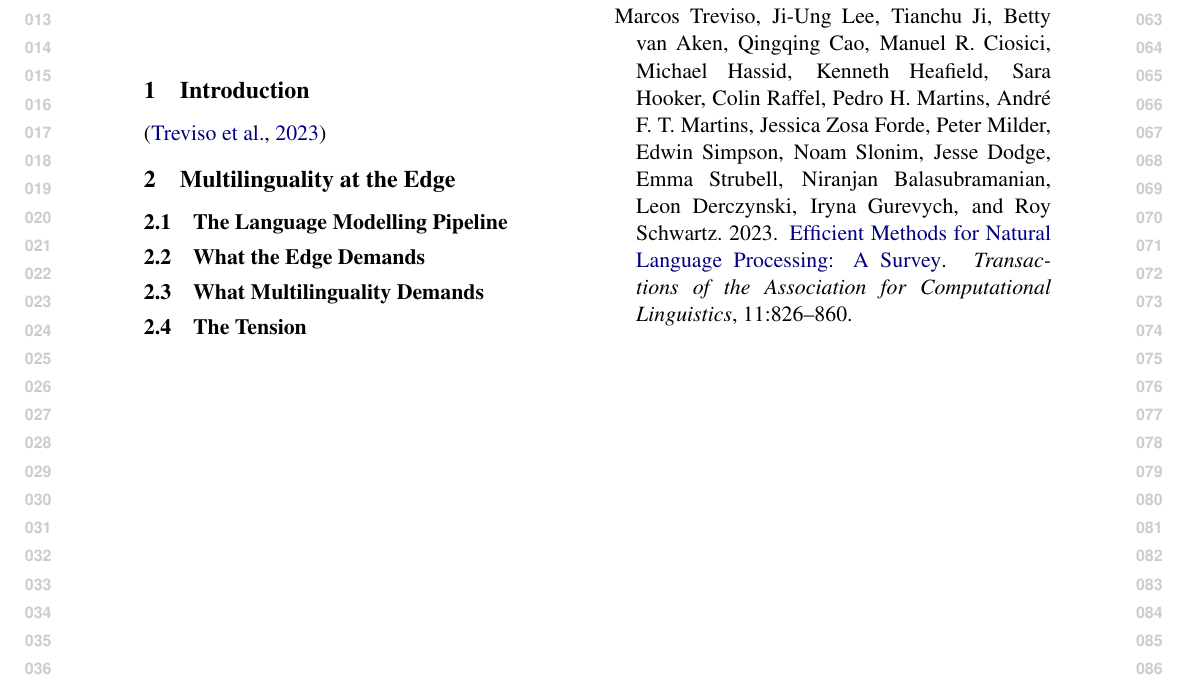
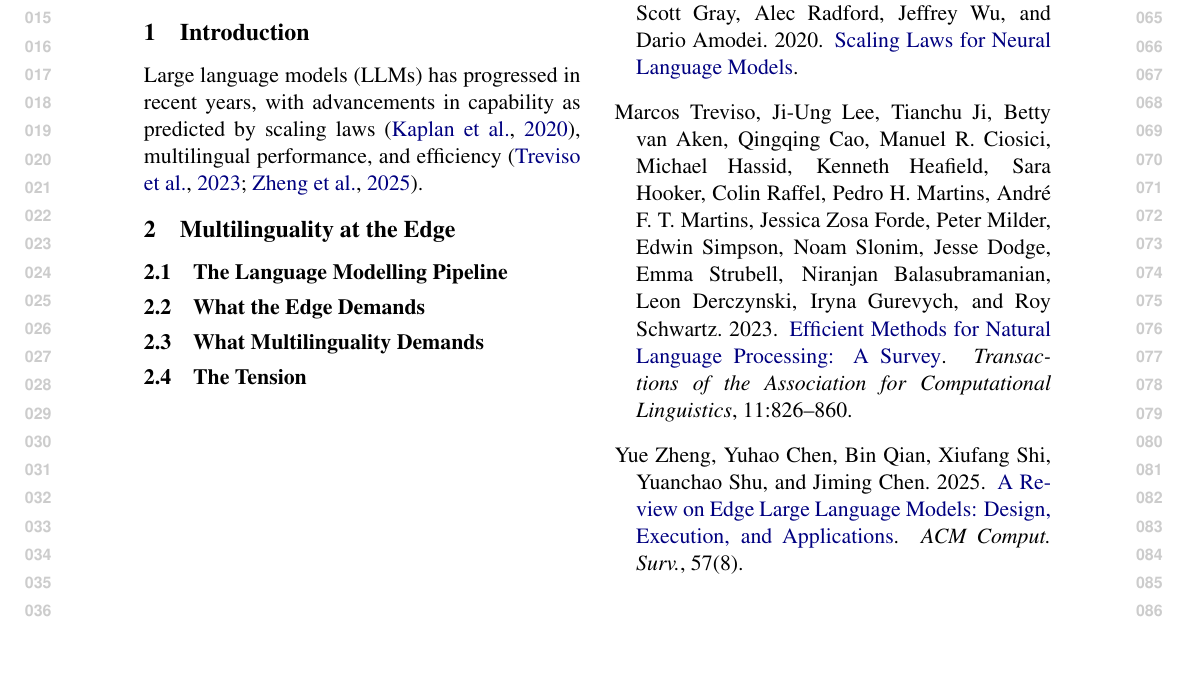
Before and after one commit to ljvmiranda921/multilinguality-at-the-edge, a LaTeX paper (tacl2021v1-template.tex): part of the page, cut at the place of the change, the shorter picture padded with empty space. Compiled offline with pdfLaTeX.

Commit message:
[wip] Update

```diff
--- a/tacl2021v1-template.tex
+++ b/tacl2021v1-template.tex
@@ -98,7 +98,12 @@ TACL-submission anonymization requirements)}
 
 \section{Introduction}
 
-\citep{treviso-etal-2023-efficient}
+Large language models (LLMs) has progressed in recent years,
+with advancements in capability as predicted by scaling laws \citep{kaplan2020scalinglawsneurallanguage},
+multilingual performance,
+and efficiency \citep{treviso-etal-2023-efficient,zheng2025reviewedgeLLM}.
+
+
 
 \section{Multilinguality at the Edge}
 
```
